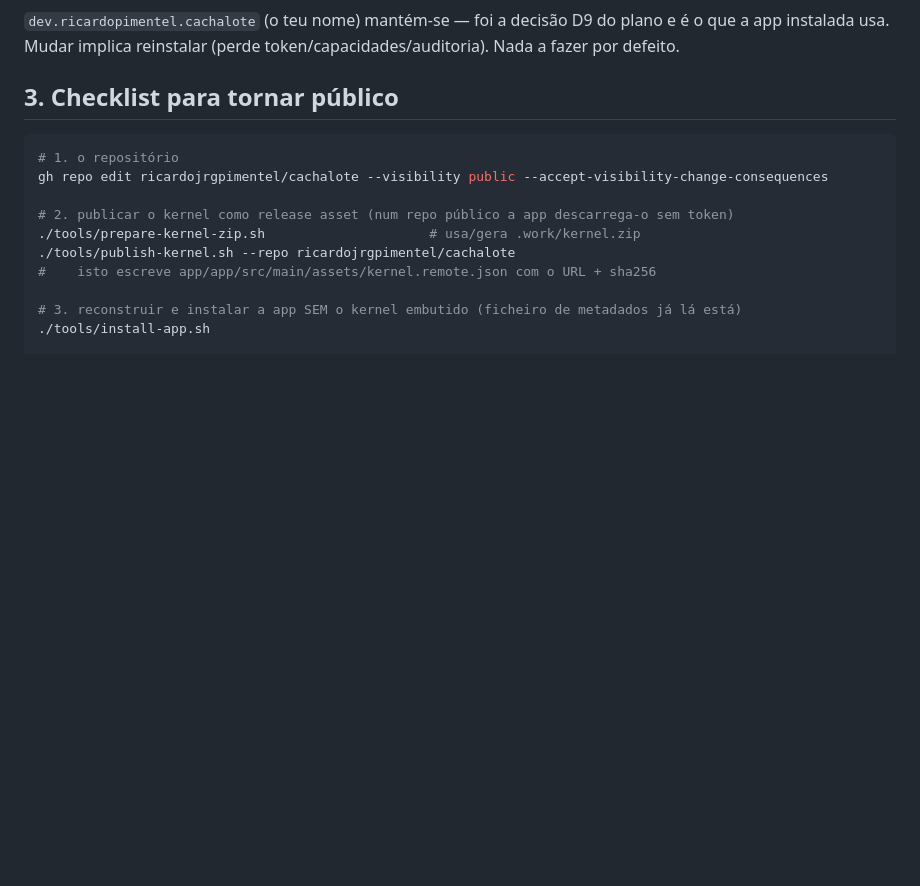
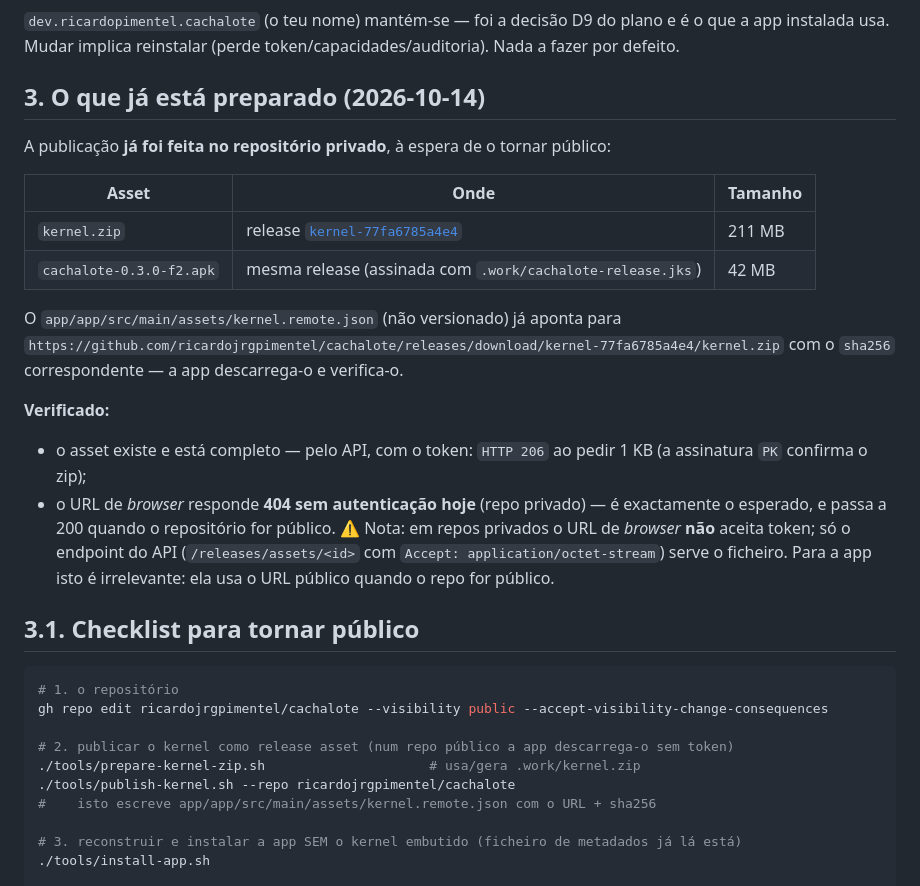
Before and after one commit to ricardojrgpimentel/cachalote, a Markdown page: PUBLICAR.md, the part around the change. GitHub-like rendering; blank space fills up the shorter version.

Commit message:
publicacao preparada: release com kernel.zip (211 MB) + APK de release (42 MB)
- kernel publicado como release asset (tag kernel-77fa6785a4e4) e metadados escritos em
  assets/kernel.remote.json (nao versionado)
- APK de release assinada (42 MB, contra 440 MB com o kernel embutido) anexada a mesma release
- verificado pelo API dos assets (HTTP 206 + assinatura PK); o URL de browser responde 404
  anonimo hoje (repo privado) e passa a 200 quando for publico
- PUBLICAR.md com o estado preparado e a nota de que em repos privados o URL de browser nao
  aceita token (so o endpoint do API)
- dispositivo: doctor 'tudo bem' e app-ui-test 9/9

````diff
--- a/PUBLICAR.md
+++ b/PUBLICAR.md
@@ -59,7 +59,30 @@ Opções:
 app instalada usa. Mudar implica reinstalar (perde token/capacidades/auditoria). Nada a fazer por
 defeito.
 
-## 3. Checklist para tornar público
+## 3. O que já está preparado (2026-10-14)
+
+A publicação **já foi feita no repositório privado**, à espera de o tornar público:
+
+| Asset | Onde | Tamanho |
+|---|---|---|
+| `kernel.zip` | release [`kernel-77fa6785a4e4`](https://github.com/ricardojrgpimentel/cachalote/releases/tag/kernel-77fa6785a4e4) | 211 MB |
+| `cachalote-0.3.0-f2.apk` | mesma release (assinada com `.work/cachalote-release.jks`) | 42 MB |
+
+O `app/app/src/main/assets/kernel.remote.json` (não versionado) já aponta para
+`https://github.com/ricardojrgpimentel/cachalote/releases/download/kernel-77fa6785a4e4/kernel.zip`
+com o `sha256` correspondente — a app descarrega-o e verifica-o.
+
+**Verificado:**
+
+- o asset existe e está completo — pelo API, com o token:
+  `HTTP 206` ao pedir 1 KB (a assinatura `PK` confirma o zip);
+- o URL de *browser* responde **404 sem autenticação hoje** (repo privado) — é exactamente o
+  esperado, e passa a 200 quando o repositório for público. ⚠️ Nota: em repos privados o URL de
+  *browser* **não** aceita token; só o endpoint do API (`/releases/assets/<id>` com
+  `Accept: application/octet-stream`) serve o ficheiro. Para a app isto é irrelevante: ela usa o
+  URL público quando o repo for público.
+
+## 3.1. Checklist para tornar público
 
 ```sh
 # 1. o repositório
````
